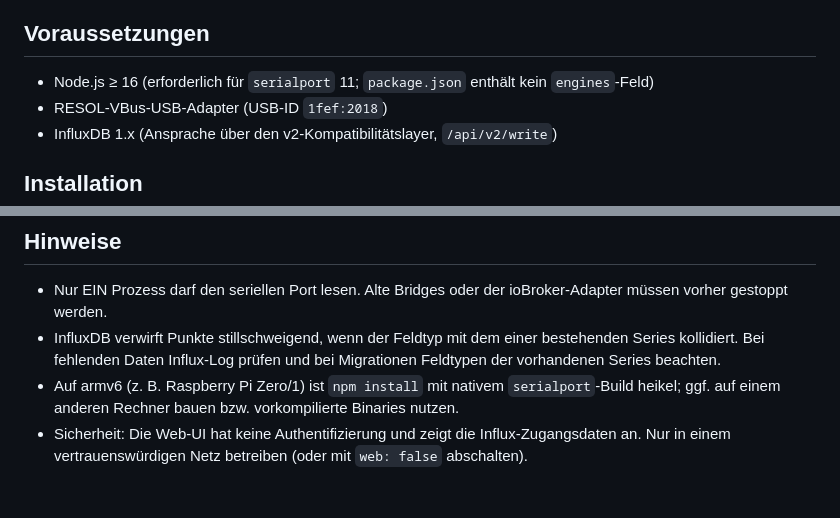
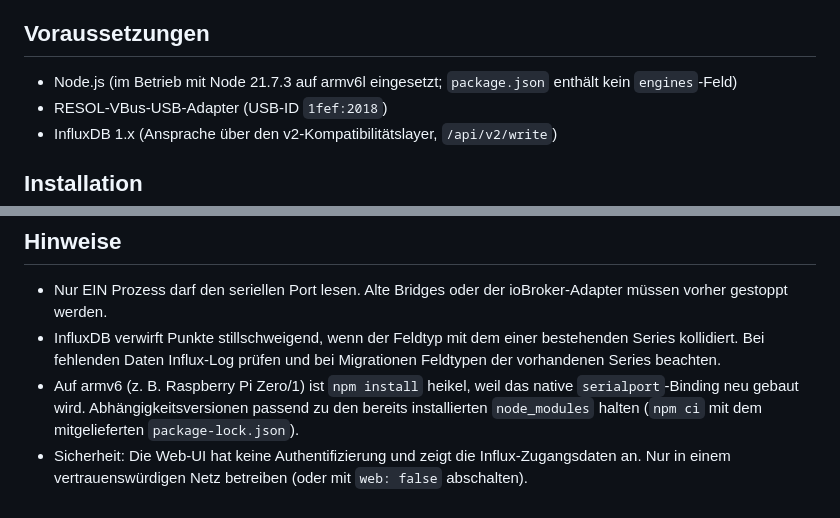
Before and after one commit to seele05/vbus-to-influx, a Markdown page: README.md, 2 parts joined by grey strips. Rendered like a GitHub page.

Commit message:
README: nur belegte Angaben (Node-Version, armv6-Hinweis)

```diff
--- a/README.md
+++ b/README.md
@@ -11,7 +11,7 @@ Liest einen RESOL-VBus-USB-Adapter (z. B. DeltaSol) seriell aus und schreibt die
 
 ## Voraussetzungen
 
-- Node.js ≥ 16 (erforderlich für `serialport` 11; `package.json` enthält kein `engines`-Feld)
+- Node.js (im Betrieb mit Node 21.7.3 auf armv6l eingesetzt; `package.json` enthält kein `engines`-Feld)
 - RESOL-VBus-USB-Adapter (USB-ID `1fef:2018`)
 - InfluxDB 1.x (Ansprache über den v2-Kompatibilitätslayer, `/api/v2/write`)
 
@@ -70,5 +70,5 @@ Manueller Test: `node main.js` im Installationsverzeichnis.
 
 - Nur EIN Prozess darf den seriellen Port lesen. Alte Bridges oder der ioBroker-Adapter müssen vorher gestoppt werden.
 - InfluxDB verwirft Punkte stillschweigend, wenn der Feldtyp mit dem einer bestehenden Series kollidiert. Bei fehlenden Daten Influx-Log prüfen und bei Migrationen Feldtypen der vorhandenen Series beachten.
-- Auf armv6 (z. B. Raspberry Pi Zero/1) ist `npm install` mit nativem `serialport`-Build heikel; ggf. auf einem anderen Rechner bauen bzw. vorkompilierte Binaries nutzen.
+- Auf armv6 (z. B. Raspberry Pi Zero/1) ist `npm install` heikel, weil das native `serialport`-Binding neu gebaut wird. Abhängigkeitsversionen passend zu den bereits installierten `node_modules` halten (`npm ci` mit dem mitgelieferten `package-lock.json`).
 - Sicherheit: Die Web-UI hat keine Authentifizierung und zeigt die Influx-Zugangsdaten an. Nur in einem vertrauenswürdigen Netz betreiben (oder mit `web: false` abschalten).
```
